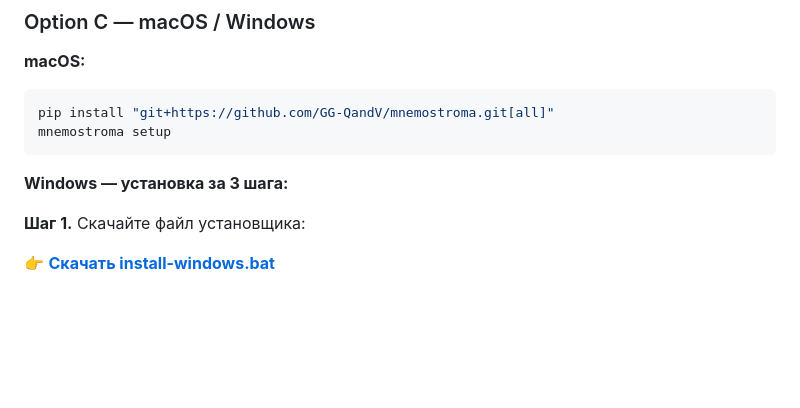
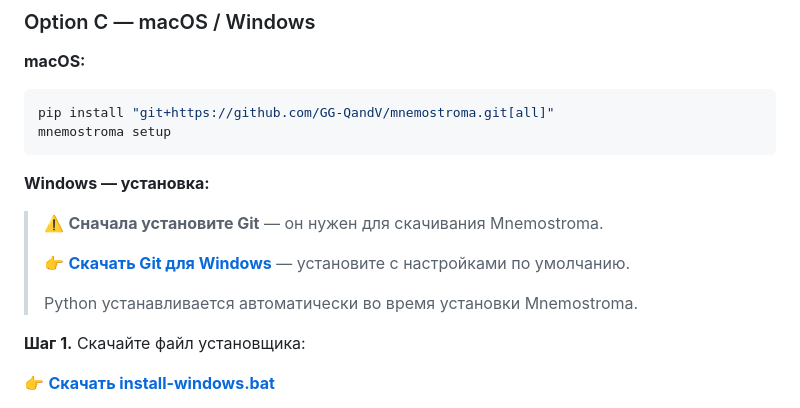
Before and after one commit to GG-QandV/mnemostroma, a Markdown page: README.md, the part around one of its changes. GitHub-like rendering; blank space fills up the shorter version.

Commit message:
docs: add Git as explicit prerequisite in Windows install section

````diff
--- a/README.md
+++ b/README.md
@@ -230,7 +230,13 @@ pip install "git+https://github.com/GG-QandV/mnemostroma.git[all]"
 mnemostroma setup
 ```
 
-**Windows — установка за 3 шага:**
+**Windows — установка:**
+
+> ⚠️ **Сначала установите Git** — он нужен для скачивания Mnemostroma.
+>
+> 👉 **[Скачать Git для Windows](https://git-scm.com/download/win)** — установите с настройками по умолчанию.
+>
+> Python устанавливается автоматически во время установки Mnemostroma.
 
 **Шаг 1.** Скачайте файл установщика:
 
````
Also changed, not shown: other parts of README.md (+1 -0 lines).
